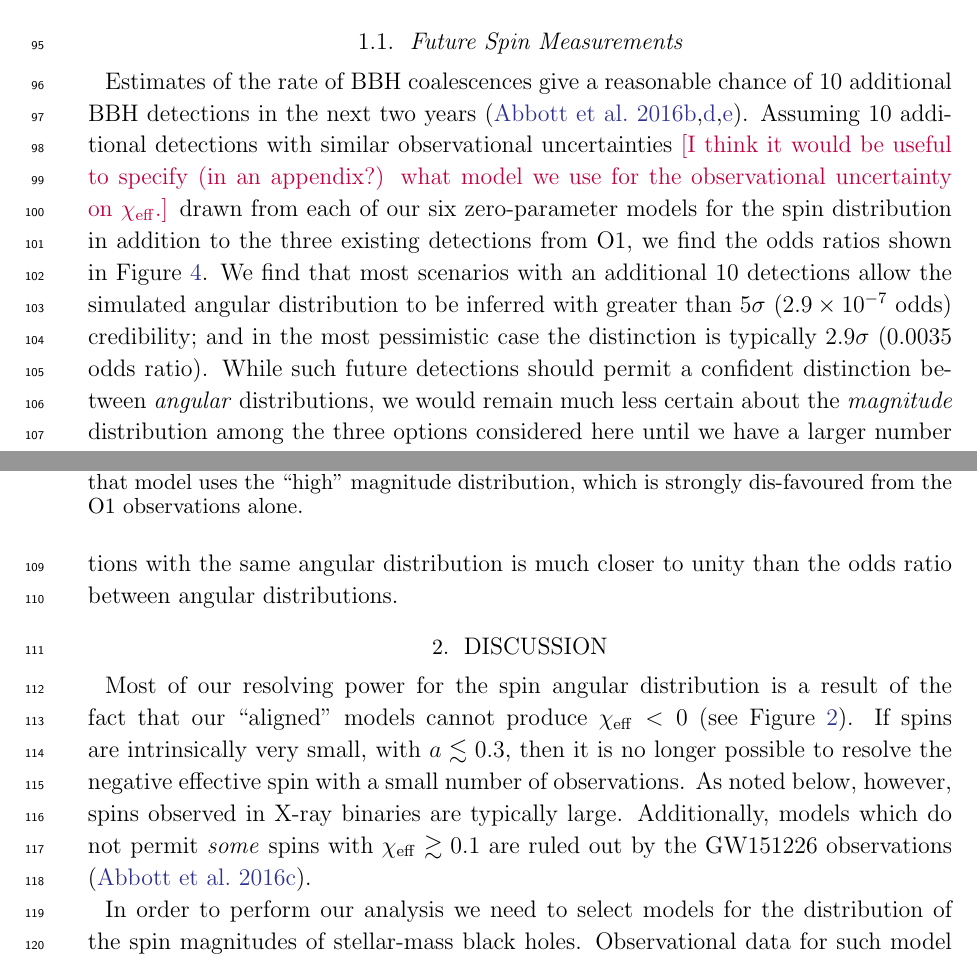
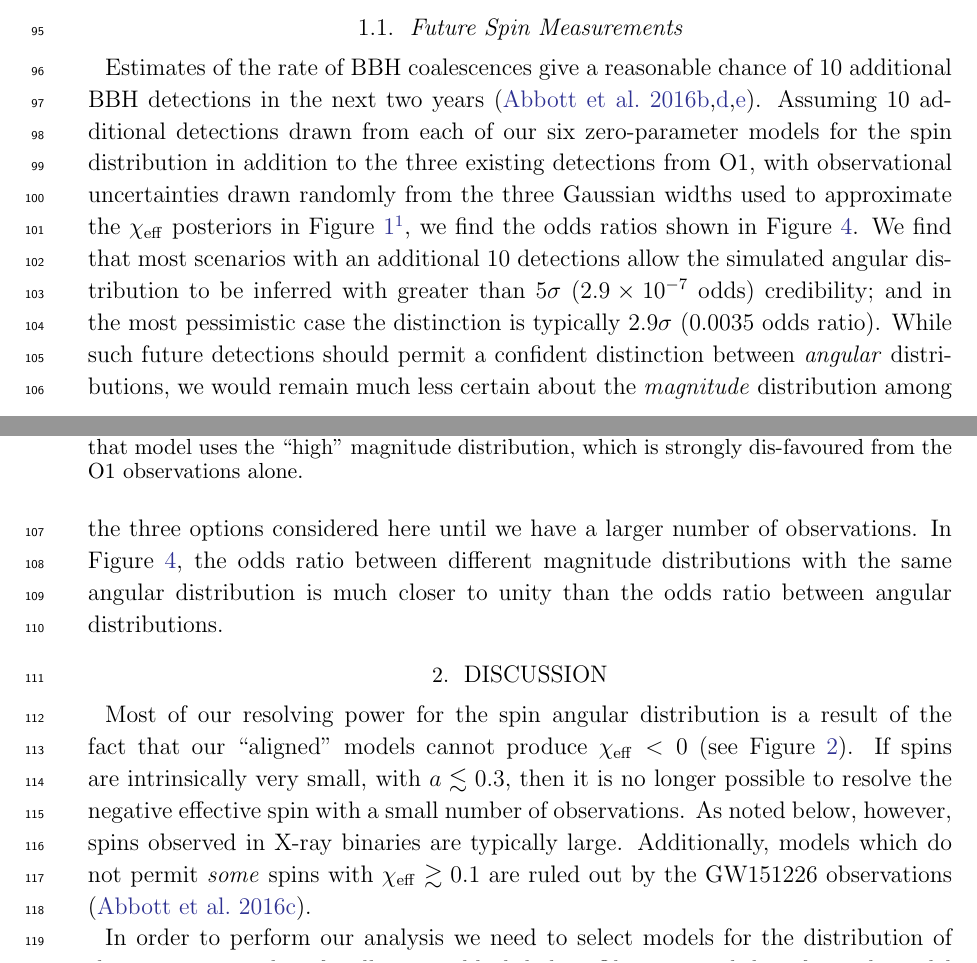
Before and after one commit to farr/AlignedVersusIsoSpin, a LaTeX paper (paper/AlignedIsotropicGW.tex): two parts of pages 6 and 7 of 15, joined at a grey line, cut so that both start at the same text. The pictures show the PDF file paper/AlignedIsotropicGW.pdf that the author committed with the source.

Commit message:
Fix #10, effect of other parameters on chi_eff measurements.

```diff
--- a/paper/AlignedIsotropicGW.tex
+++ b/paper/AlignedIsotropicGW.tex
@@ -280,8 +280,3 @@ magnitude $\geq 0.2$ at 90\% credibility \citep{2016PhRvL.116x1103A}.
 Estimates of the rate of \ac{BBH} coalescences give a reasonable
 chance of 10 additional \ac{BBH} detections in the next two years
 \citep{O1-BBH,2016ApJ...833L...1A,2016ApJS..227...14A}.  Assuming 10
-additional detections with similar observational uncertainties
-\ilya{[I think it would be useful to specify (in an appendix?) what
-  model we use for the observational uncertainty on $\chieff$.]}
-drawn from each of our six zero-parameter models for the spin
-distribution in addition to the three existing detections from
@@ -288,0 +285,2 @@ O1, we find the odds ratios shown in Figure
+from O1, with observational uncertainties drawn randomly from the
+three Gaussian widths used to approximate the $\chieff$ posteriors in
```
Also changed, not shown: paper/AlignedIsotropicGW.pdf, paper/AlignedIsotropicGW.tex (9 more changed lines).
